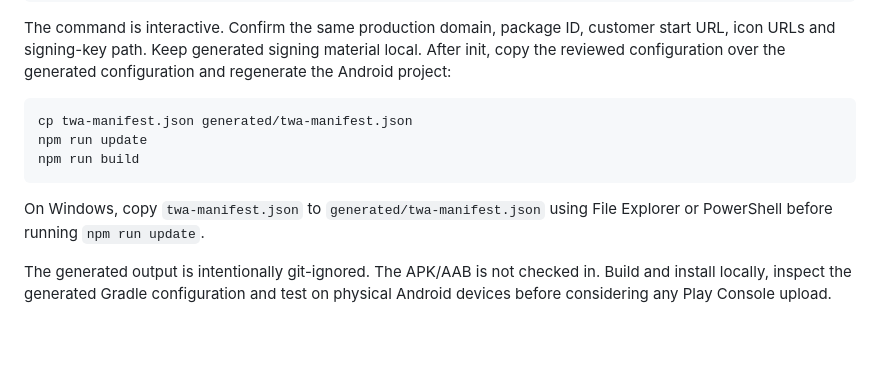
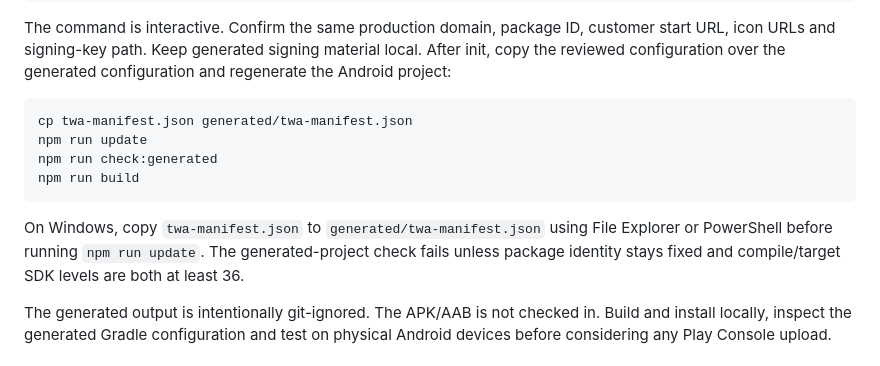
Before and after one commit to nagapurinarayana-ship-it/freshway, a Markdown page: android-twa/README.md, the part around the change. Drawn GitHub-style; blank space fills up the shorter version.

Commit message:
Document generated Android project validation gate

````diff
--- a/android-twa/README.md
+++ b/android-twa/README.md
@@ -39,10 +39,11 @@ The command is interactive. Confirm the same production domain, package ID, cust
 ```bash
 cp twa-manifest.json generated/twa-manifest.json
 npm run update
+npm run check:generated
 npm run build
 ```
 
-On Windows, copy `twa-manifest.json` to `generated/twa-manifest.json` using File Explorer or PowerShell before running `npm run update`.
+On Windows, copy `twa-manifest.json` to `generated/twa-manifest.json` using File Explorer or PowerShell before running `npm run update`. The generated-project check fails unless package identity stays fixed and compile/target SDK levels are both at least 36.
 
 The generated output is intentionally git-ignored. The APK/AAB is not checked in. Build and install locally, inspect the generated Gradle configuration and test on physical Android devices before considering any Play Console upload.
 
````
